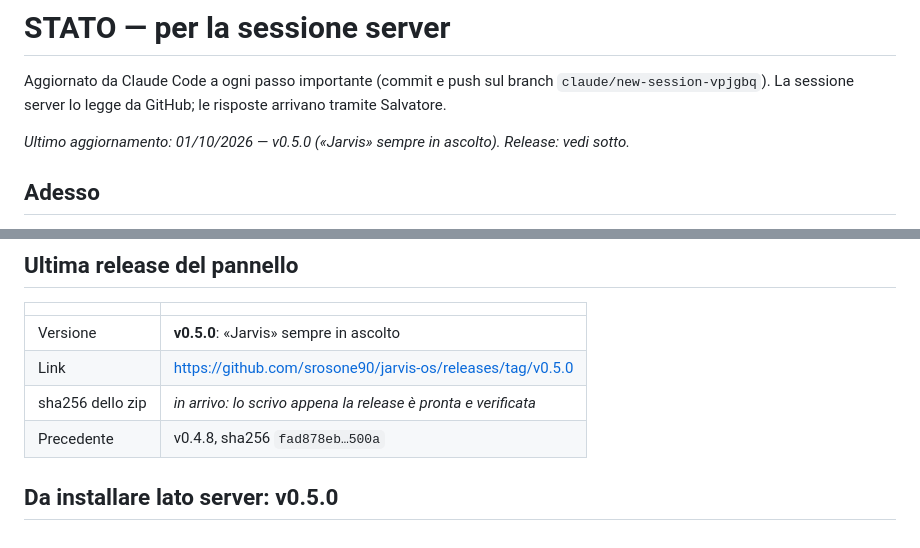
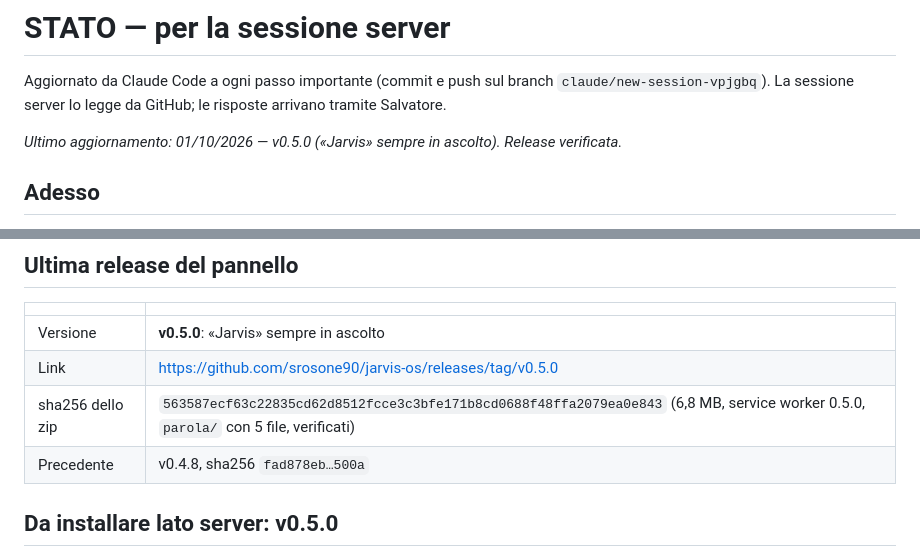
Before and after one commit to srosone90/jarvis-os, a Markdown page: STATO.md, 2 parts joined by grey strips. Drawn GitHub-style.

Commit message:
STATO.md: sha256 della v0.5.0
Co-Authored-By: Claude Opus 5.5 <noreply@anthropic.com>
Claude-Session: https://claude.ai/code/session_011FGykKqyaYBUVfcV274sQ1

```diff
--- a/STATO.md
+++ b/STATO.md
@@ -4,7 +4,7 @@ Aggiornato da Claude Code a ogni passo importante (commit e push sul branch
 `claude/new-session-vpjgbq`). La sessione server lo legge da GitHub; le
 risposte arrivano tramite Salvatore.
 
-_Ultimo aggiornamento: 01/10/2026 — v0.5.0 («Jarvis» sempre in ascolto). Release: vedi sotto._
+_Ultimo aggiornamento: 01/10/2026 — v0.5.0 («Jarvis» sempre in ascolto). Release verificata._
 
 ## Adesso
 
@@ -38,7 +38,7 @@ _Ultimo aggiornamento: 01/10/2026 — v0.5.0 («Jarvis» sempre in ascolto). Rel
 |---|---|
 | Versione | **v0.5.0**: «Jarvis» sempre in ascolto |
 | Link | https://github.com/srosone90/jarvis-os/releases/tag/v0.5.0 |
-| sha256 dello zip | _in arrivo: lo scrivo appena la release è pronta e verificata_ |
+| sha256 dello zip | `563587ecf63c22835cd62d8512fcce3c3bfe171b8cd0688f48ffa2079ea0e843` (6,8 MB, service worker 0.5.0, `parola/` con 5 file, verificati) |
 | Precedente | v0.4.8, sha256 `fad878eb…500a` |
 
 ## Da installare lato server: v0.5.0
```
